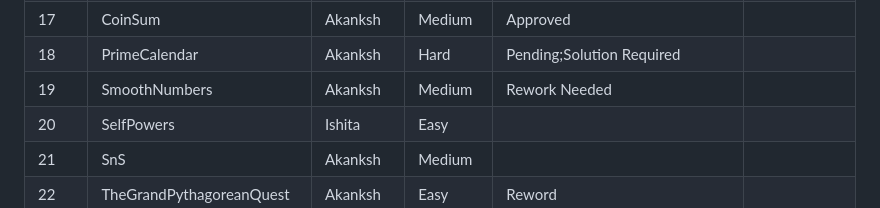
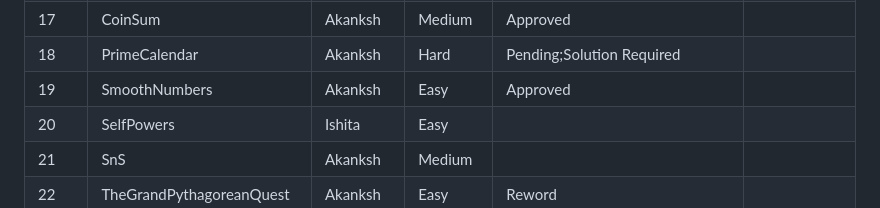
Before and after one commit to iecse/EulerSphere_TechTatva2025, a Markdown page: Round1/approvals.md, the part around the change. Drawn GitHub-style.

```diff
--- a/Round1/approvals.md
+++ b/Round1/approvals.md
@@ -20,7 +20,7 @@
 | 16    | SquareFree                   | Rutu     | Easy       |                                                                                                                                                                 |                      |
 | 17    | CoinSum                      | Akanksh  | Medium     | Approved                                                                                                                                                        |                      |
 | 18    | PrimeCalendar                | Akanksh  | Hard       | Pending;Solution Required                                                                                                                                       |                      |
-| 19    | SmoothNumbers                | Akanksh  | Medium     | Rework Needed                                                                                                                                                   |                      |
+| 19    | SmoothNumbers                | Akanksh  | Easy     | Approved                                                                                                                                                   |                      |
 | 20    | SelfPowers                   | Ishita   | Easy       |                                                                                                                                                                 |                      |
 | 21    | SnS                          | Akanksh  | Medium     |                                                                                                                                                                 |                      |
 | 22    | TheGrandPythagoreanQuest     | Akanksh  | Easy       | Reword                                                                                                                                                          |                      |
```
